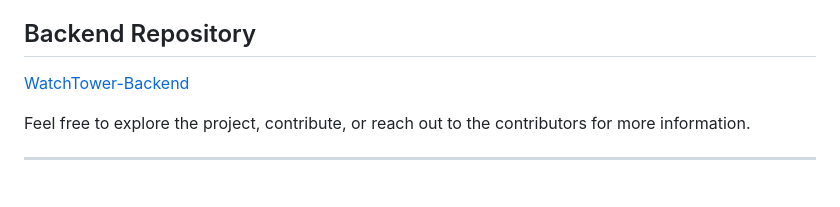
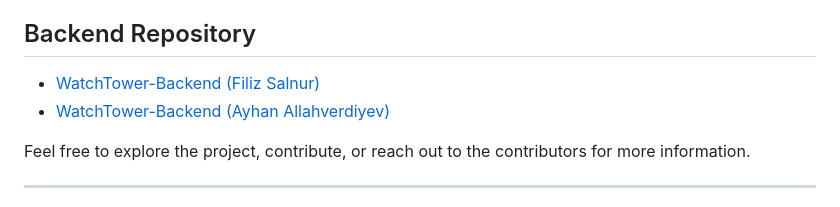
Before and after one commit to AyhanAllahverdiyev/WatchTower-Mobile, a Markdown page: README.md, the part around the change. Drawn GitHub-style.

```diff
--- a/README.md
+++ b/README.md
@@ -19,7 +19,9 @@ WatchTower is a comprehensive Shift Tracking System designed to streamline and e
 - [Filiz Salnur](https://github.com/filizsalnur)
 
 ## Backend Repository
-[WatchTower-Backend](https://github.com/filizsalnur/WatchTower-Backend)
+- [WatchTower-Backend (Filiz Salnur)](https://github.com/filizsalnur/WatchTower-Backend)
+- [WatchTower-Backend (Ayhan Allahverdiyev)](https://github.com/AyhanAllahverdiyev/WatchTower-Backend)
+
 
 Feel free to explore the project, contribute, or reach out to the contributors for more information.
 
```
